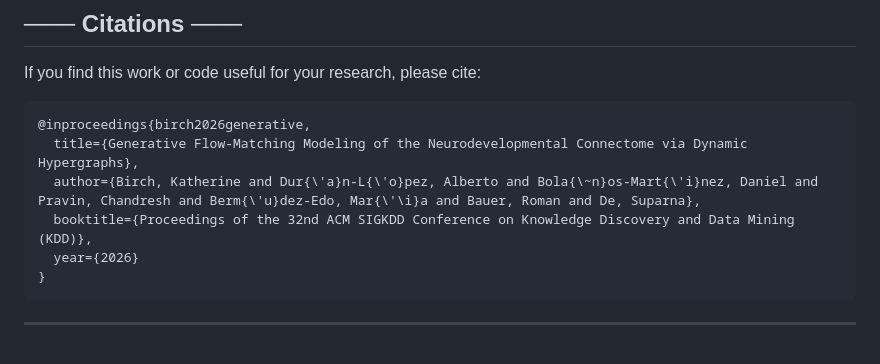
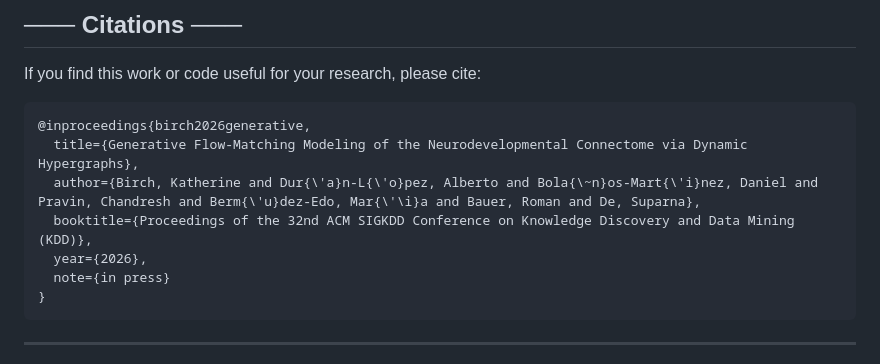
Before and after one commit to SmartPoqueira/Brain-Connectome-Flow-Matching-Dynamic-Hypergraphs, a Markdown page: README.md, the part around the change. GitHub-like rendering.

Commit message:
Update BibTeX citation with in press note

````diff
--- a/README.md
+++ b/README.md
@@ -178,7 +178,8 @@ If you find this work or code useful for your research, please cite:
   title={Generative Flow-Matching Modeling of the Neurodevelopmental Connectome via Dynamic Hypergraphs},
   author={Birch, Katherine and Dur{\'a}n-L{\'o}pez, Alberto and Bola{\~n}os-Mart{\'i}nez, Daniel and Pravin, Chandresh and Berm{\'u}dez-Edo, Mar{\'\i}a and Bauer, Roman and De, Suparna},
   booktitle={Proceedings of the 32nd ACM SIGKDD Conference on Knowledge Discovery and Data Mining (KDD)},
-  year={2026}
+  year={2026},
+  note={in press}
 }
 ```
 
````
